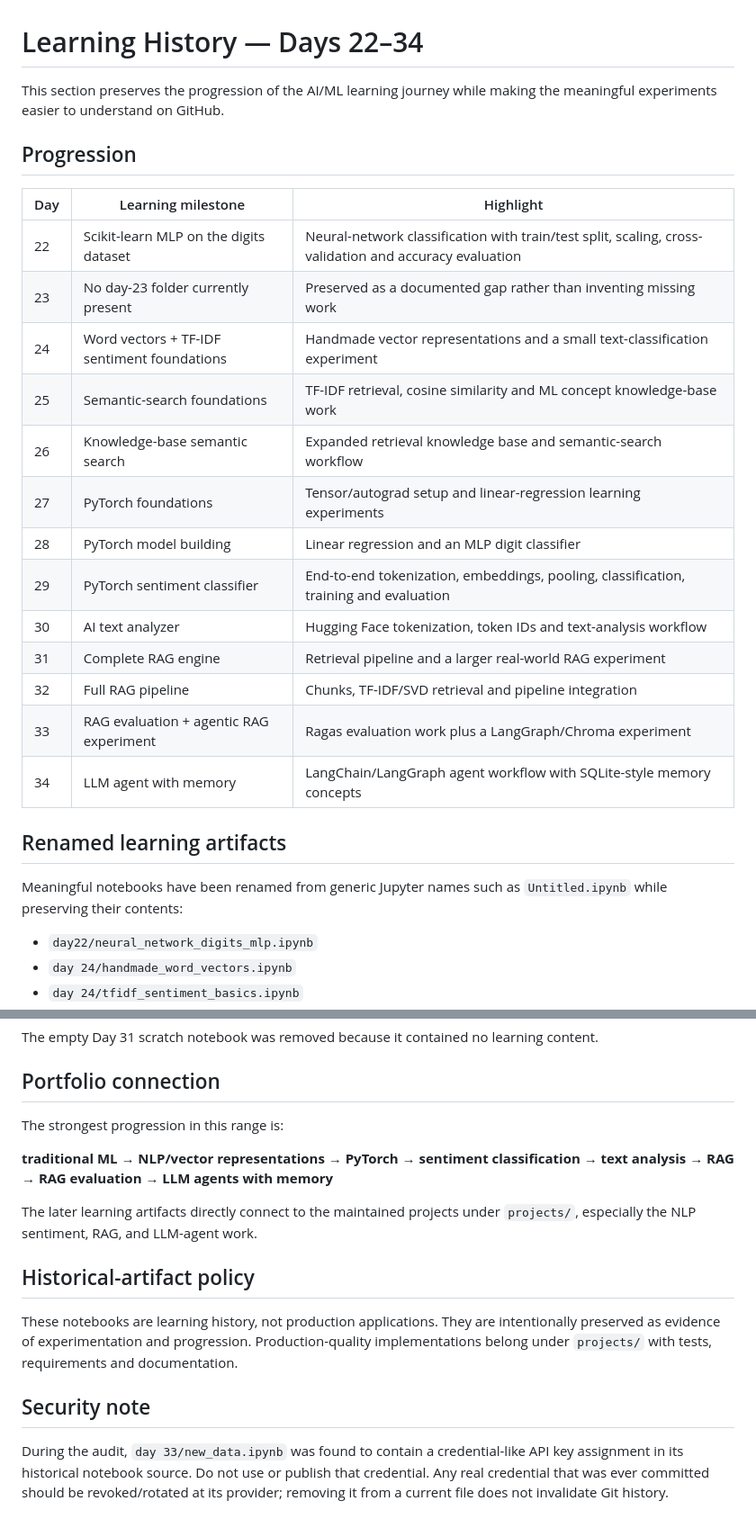
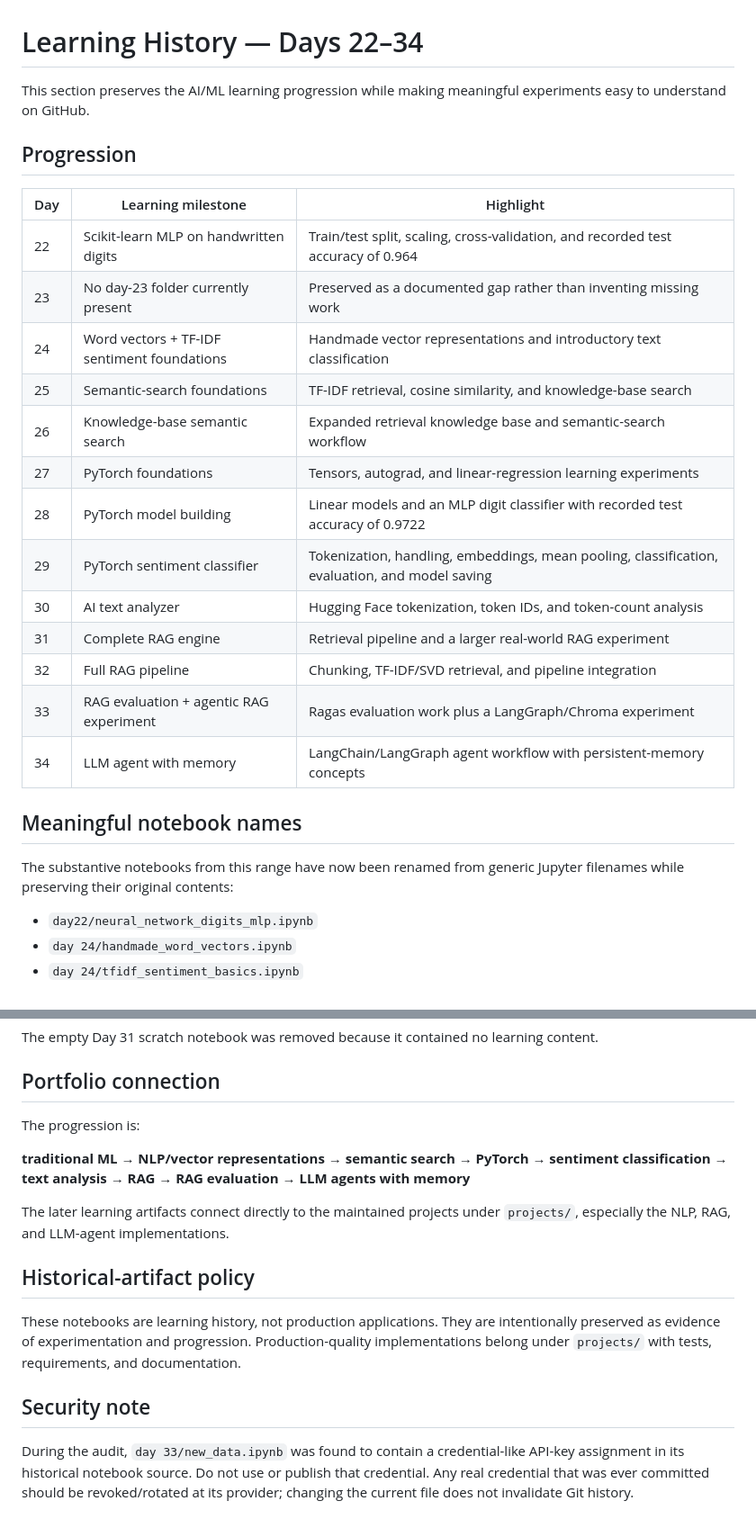
Before and after one commit to aayusholi57-pixel/AI-ML, a Markdown page: learning-history/README.md, 2 parts joined by grey strips. Shown at 90% size. Drawn GitHub-style.

Commit message:
Finalize Days 22-34 learning history documentation

```diff
--- a/learning-history/README.md
+++ b/learning-history/README.md
@@ -1,28 +1,28 @@
 # Learning History — Days 22–34
 
-This section preserves the progression of the AI/ML learning journey while making the meaningful experiments easier to understand on GitHub.
+This section preserves the AI/ML learning progression while making meaningful experiments easy to understand on GitHub.
 
 ## Progression
 
 | Day | Learning milestone | Highlight |
 |---|---|---|
-| 22 | Scikit-learn MLP on the digits dataset | Neural-network classification with train/test split, scaling, cross-validation and accuracy evaluation |
+| 22 | Scikit-learn MLP on handwritten digits | Train/test split, scaling, cross-validation, and recorded test accuracy of 0.964 |
 | 23 | No day-23 folder currently present | Preserved as a documented gap rather than inventing missing work |
-| 24 | Word vectors + TF-IDF sentiment foundations | Handmade vector representations and a small text-classification experiment |
-| 25 | Semantic-search foundations | TF-IDF retrieval, cosine similarity and ML concept knowledge-base work |
+| 24 | Word vectors + TF-IDF sentiment foundations | Handmade vector representations and introductory text classification |
+| 25 | Semantic-search foundations | TF-IDF retrieval, cosine similarity, and knowledge-base search |
 | 26 | Knowledge-base semantic search | Expanded retrieval knowledge base and semantic-search workflow |
-| 27 | PyTorch foundations | Tensor/autograd setup and linear-regression learning experiments |
-| 28 | PyTorch model building | Linear regression and an MLP digit classifier |
-| 29 | PyTorch sentiment classifier | End-to-end tokenization, embeddings, pooling, classification, training and evaluation |
-| 30 | AI text analyzer | Hugging Face tokenization, token IDs and text-analysis workflow |
+| 27 | PyTorch foundations | Tensors, autograd, and linear-regression learning experiments |
+| 28 | PyTorch model building | Linear models and an MLP digit classifier with recorded test accuracy of 0.9722 |
+| 29 | PyTorch sentiment classifier | Tokenization, <UNK> handling, embeddings, mean pooling, classification, evaluation, and model saving |
+| 30 | AI text analyzer | Hugging Face tokenization, token IDs, and token-count analysis |
 | 31 | Complete RAG engine | Retrieval pipeline and a larger real-world RAG experiment |
-| 32 | Full RAG pipeline | Chunks, TF-IDF/SVD retrieval and pipeline integration |
+| 32 | Full RAG pipeline | Chunking, TF-IDF/SVD retrieval, and pipeline integration |
 | 33 | RAG evaluation + agentic RAG experiment | Ragas evaluation work plus a LangGraph/Chroma experiment |
-| 34 | LLM agent with memory | LangChain/LangGraph agent workflow with SQLite-style memory concepts |
+| 34 | LLM agent with memory | LangChain/LangGraph agent workflow with persistent-memory concepts |
 
-## Renamed learning artifacts
+## Meaningful notebook names
 
-Meaningful notebooks have been renamed from generic Jupyter names such as `Untitled.ipynb` while preserving their contents:
+The substantive notebooks from this range have now been renamed from generic Jupyter filenames while preserving their original contents:
 
 - `day22/neural_network_digits_mlp.ipynb`
 - `day 24/handmade_word_vectors.ipynb`
@@ -43,16 +43,16 @@ The empty Day 31 scratch notebook was removed because it contained no learning c
 
 ## Portfolio connection
 
-The strongest progression in this range is:
+The progression is:
 
-**traditional ML → NLP/vector representations → PyTorch → sentiment classification → text analysis → RAG → RAG evaluation → LLM agents with memory**
+**traditional ML → NLP/vector representations → semantic search → PyTorch → sentiment classification → text analysis → RAG → RAG evaluation → LLM agents with memory**
 
-The later learning artifacts directly connect to the maintained projects under `projects/`, especially the NLP sentiment, RAG, and LLM-agent work.
+The later learning artifacts connect directly to the maintained projects under `projects/`, especially the NLP, RAG, and LLM-agent implementations.
 
 ## Historical-artifact policy
 
-These notebooks are learning history, not production applications. They are intentionally preserved as evidence of experimentation and progression. Production-quality implementations belong under `projects/` with tests, requirements and documentation.
+These notebooks are learning history, not production applications. They are intentionally preserved as evidence of experimentation and progression. Production-quality implementations belong under `projects/` with tests, requirements, and documentation.
 
 ## Security note
 
-During the audit, `day 33/new_data.ipynb` was found to contain a credential-like API key assignment in its historical notebook source. Do not use or publish that credential. Any real credential that was ever committed should be revoked/rotated at its provider; removing it from a current file does not invalidate Git history.
+During the audit, `day 33/new_data.ipynb` was found to contain a credential-like API-key assignment in its historical notebook source. Do not use or publish that credential. Any real credential that was ever committed should be revoked/rotated at its provider; changing the current file does not invalidate Git history.
```
